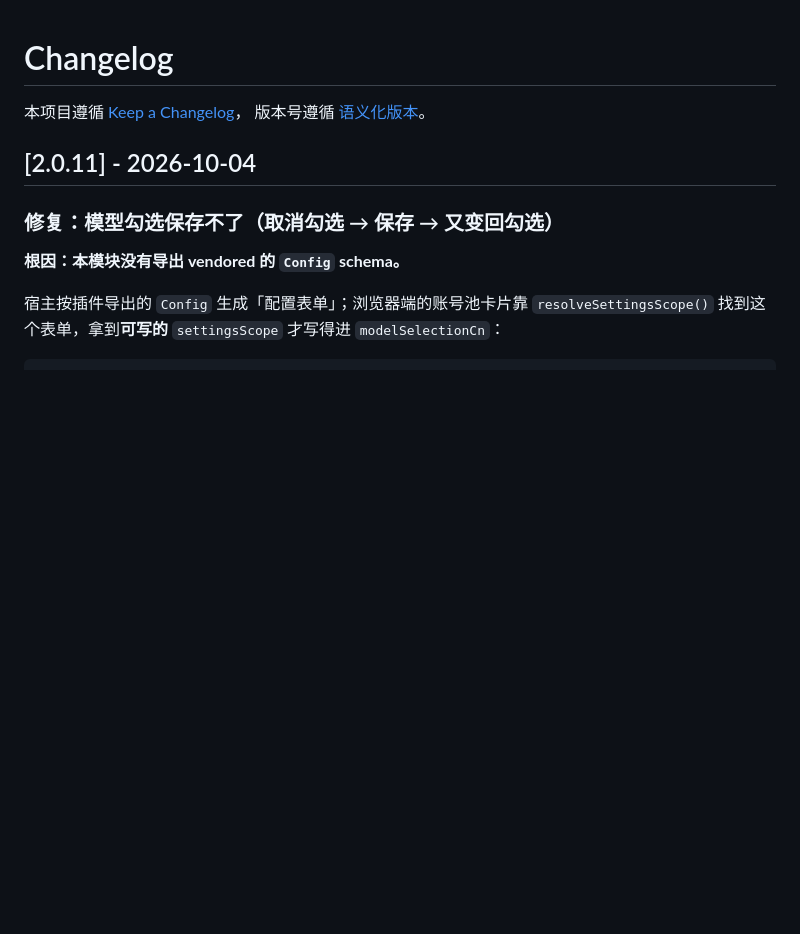
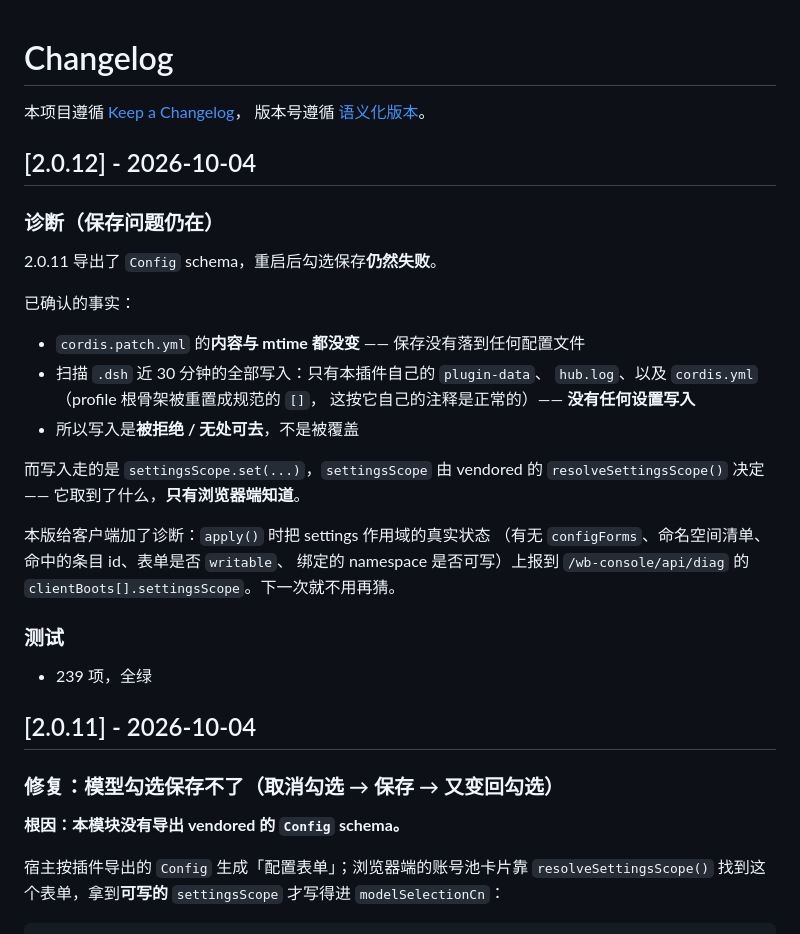
Before and after one commit to dhdbvcg/dsh-workbuddy-console, a Markdown page: CHANGELOG.md, the part around the change. Drawn GitHub-style; blank space fills up the shorter version.

Commit message:
docs: 补 2.0.12 的 CHANGELOG 条目

```diff
--- a/CHANGELOG.md
+++ b/CHANGELOG.md
@@ -2,6 +2,32 @@
 
 本项目遵循 [Keep a Changelog](https://keepachangelog.com/zh-CN/1.1.0/)，
 版本号遵循 [语义化版本](https://semver.org/lang/zh-CN/)。
+
+## [2.0.12] - 2026-10-04
+
+### 诊断（保存问题仍在）
+
+2.0.11 导出了 `Config` schema，重启后勾选保存**仍然失败**。
+
+已确认的事实：
+
+- `cordis.patch.yml` 的**内容与 mtime 都没变** —— 保存没有落到任何配置文件
+- 扫描 `.dsh` 近 30 分钟的全部写入：只有本插件自己的 `plugin-data`、
+  `hub.log`、以及 `cordis.yml`（profile 根骨架被重置成规范的 `[]`，
+  这按它自己的注释是正常的）—— **没有任何设置写入**
+- 所以写入是**被拒绝 / 无处可去**，不是被覆盖
+
+而写入走的是 `settingsScope.set(...)`，`settingsScope` 由 vendored 的
+`resolveSettingsScope()` 决定 —— 它取到了什么，**只有浏览器端知道**。
+
+本版给客户端加了诊断：`apply()` 时把 settings 作用域的真实状态
+（有无 `configForms`、命名空间清单、命中的条目 id、表单是否 `writable`、
+绑定的 namespace 是否可写）上报到 `/wb-console/api/diag` 的
+`clientBoots[].settingsScope`。下一次就不用再猜。
+
+### 测试
+
+- 239 项，全绿
 
 ## [2.0.11] - 2026-10-04
 
```
